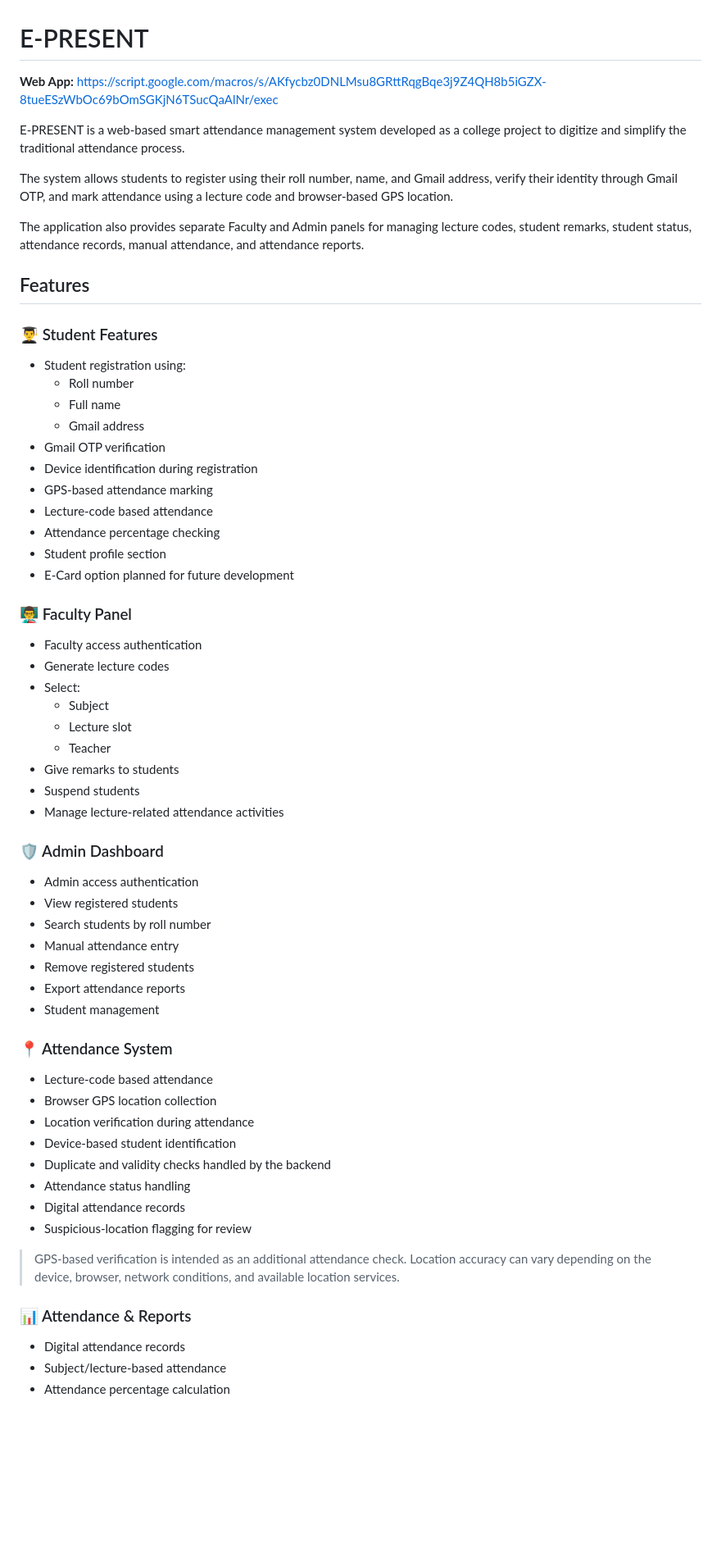
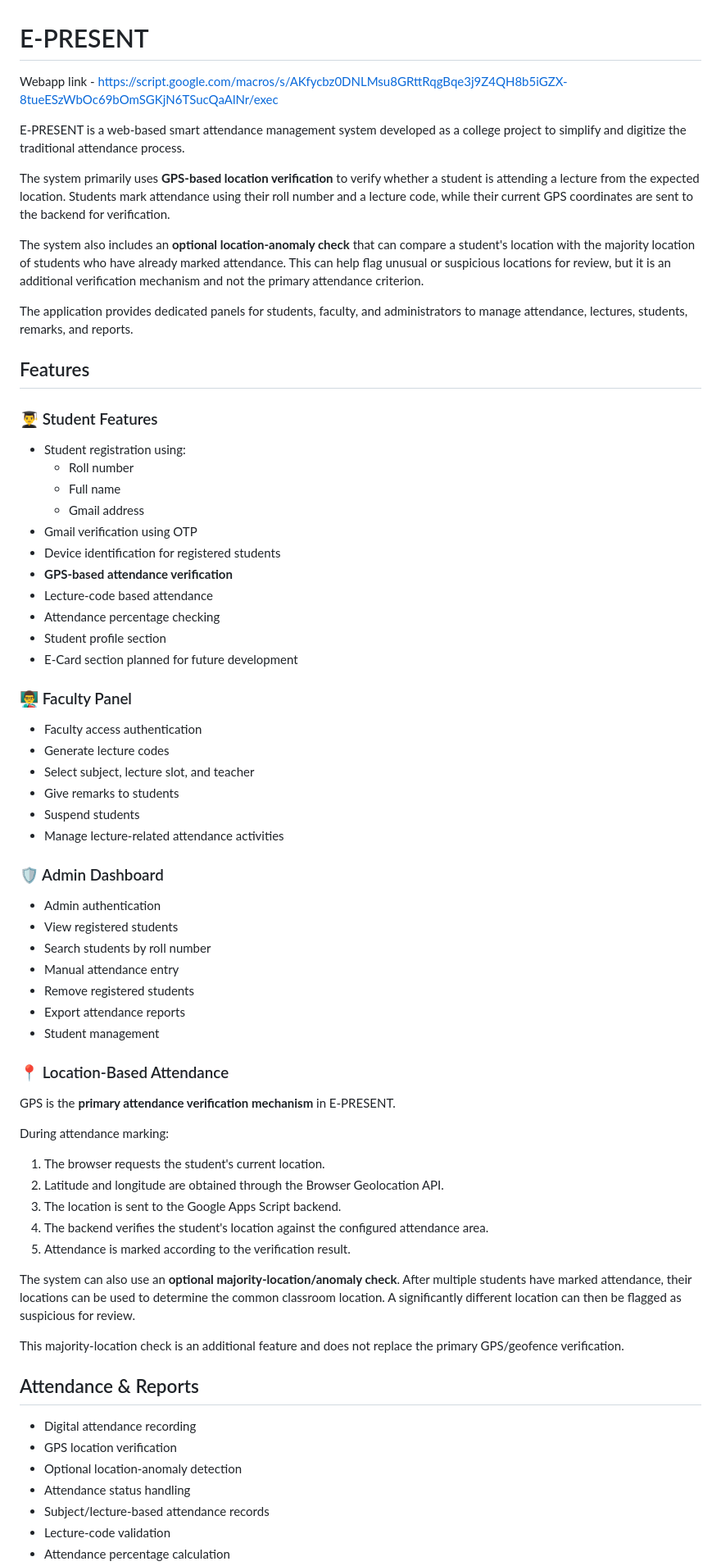
Before and after one commit to Farmanix/E-Present, a Markdown page: README.md, the part around one of its changes. Shown at 82% size. GitHub-like rendering; blank space fills up the shorter version.

```diff
--- a/README.md
+++ b/README.md
@@ -1,12 +1,14 @@
 # E-PRESENT
 
-**Web App:** https://script.google.com/macros/s/AKfycbz0DNLMsu8GRttRqgBqe3j9Z4QH8b5iGZX-8tueESzWbOc69bOmSGKjN6TSucQaAlNr/exec
+Webapp link - https://script.google.com/macros/s/AKfycbz0DNLMsu8GRttRqgBqe3j9Z4QH8b5iGZX-8tueESzWbOc69bOmSGKjN6TSucQaAlNr/exec
 
-E-PRESENT is a web-based smart attendance management system developed as a college project to digitize and simplify the traditional attendance process.
+E-PRESENT is a web-based smart attendance management system developed as a college project to simplify and digitize the traditional attendance process.
 
-The system allows students to register using their roll number, name, and Gmail address, verify their identity through Gmail OTP, and mark attendance using a lecture code and browser-based GPS location.
+The system primarily uses **GPS-based location verification** to verify whether a student is attending a lecture from the expected location. Students mark attendance using their roll number and a lecture code, while their current GPS coordinates are sent to the backend for verification.
 
-The application also provides separate Faculty and Admin panels for managing lecture codes, student remarks, student status, attendance records, manual attendance, and attendance reports.
+The system also includes an **optional location-anomaly check** that can compare a student's location with the majority location of students who have already marked attendance. This can help flag unusual or suspicious locations for review, but it is an additional verification mechanism and not the primary attendance criterion.
+
+The application provides dedicated panels for students, faculty, and administrators to manage attendance, lectures, students, remarks, and reports.
 
 ## Features
 
@@ -16,29 +18,26 @@ The application also provides separate Faculty and Admin panels for managing lec
   - Roll number
   - Full name
   - Gmail address
-- Gmail OTP verification
-- Device identification during registration
-- GPS-based attendance marking
+- Gmail verification using OTP
+- Device identification for registered students
+- **GPS-based attendance verification**
 - Lecture-code based attendance
 - Attendance percentage checking
 - Student profile section
-- E-Card option planned for future development
+- E-Card section planned for future development
 
 ### 👨‍🏫 Faculty Panel
 
 - Faculty access authentication
 - Generate lecture codes
-- Select:
-  - Subject
-  - Lecture slot
-  - Teacher
+- Select subject, lecture slot, and teacher
 - Give remarks to students
 - Suspend students
 - Manage lecture-related attendance activities
 
 ### 🛡️ Admin Dashboard
 
-- Admin access authentication
+- Admin authentication
 - View registered students
 - Search students by roll number
 - Manual attendance entry
@@ -46,21 +45,28 @@ The application also provides separate Faculty and Admin panels for managing lec
 - Export attendance reports
 - Student management
 
-### 📍 Attendance System
+### 📍 Location-Based Attendance
 
-- Lecture-code based attendance
-- Browser GPS location collection
-- Location verification during attendance
-- Device-based student identification
-- Duplicate and validity checks handled by the backend
+GPS is the **primary attendance verification mechanism** in E-PRESENT.
+
+During attendance marking:
+
+1. The browser requests the student's current location.
+2. Latitude and longitude are obtained through the Browser Geolocation API.
+3. The location is sent to the Google Apps Script backend.
+4. The backend verifies the student's location against the configured attendance area.
+5. Attendance is marked according to the verification result.
+
+The system can also use an **optional majority-location/anomaly check**. After multiple students have marked attendance, their locations can be used to determine the common classroom location. A significantly different location can then be flagged as suspicious for review.
+
+This majority-location check is an additional feature and does not replace the primary GPS/geofence verification.
+
+## Attendance & Reports
+
+- Digital attendance recording
+- GPS location verification
+- Optional location-anomaly detection
 - Attendance status handling
-- Digital attendance records
-- Suspicious-location flagging for review
-
-> GPS-based verification is intended as an additional attendance check. Location accuracy can vary depending on the device, browser, network conditions, and available location services.
-
-### 📊 Attendance & Reports
-
-- Digital attendance records
-- Subject/lecture-based attendance
+- Subject/lecture-based attendance records
+- Lecture-code validation
 - Attendance percentage calculation
```
Also changed, not shown: other parts of README.md (+51 -33 lines).
